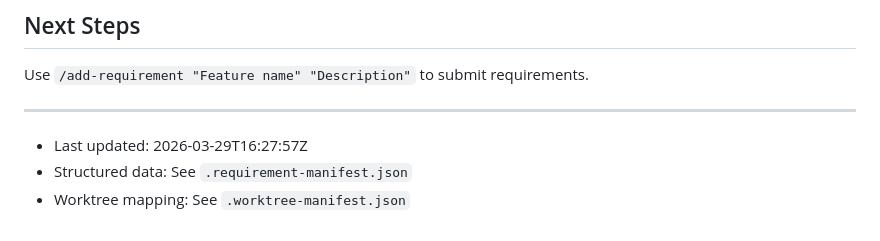
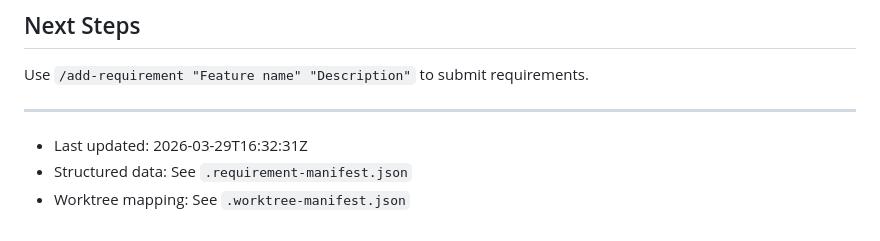
Before and after one commit to Daikonkun/OR-Chat, a Markdown page: REQUIREMENTS.md, the part around the change. Drawn GitHub-style.

Commit message:
chore: sync REQUIREMENTS.md

```diff
--- a/REQUIREMENTS.md
+++ b/REQUIREMENTS.md
@@ -42,6 +42,6 @@ Use `/add-requirement "Feature name" "Description"` to submit requirements.
 
 ---
 
-* Last updated: 2026-03-29T16:27:57Z
+* Last updated: 2026-03-29T16:32:31Z
 * Structured data: See `.requirement-manifest.json`
 * Worktree mapping: See `.worktree-manifest.json`
```
